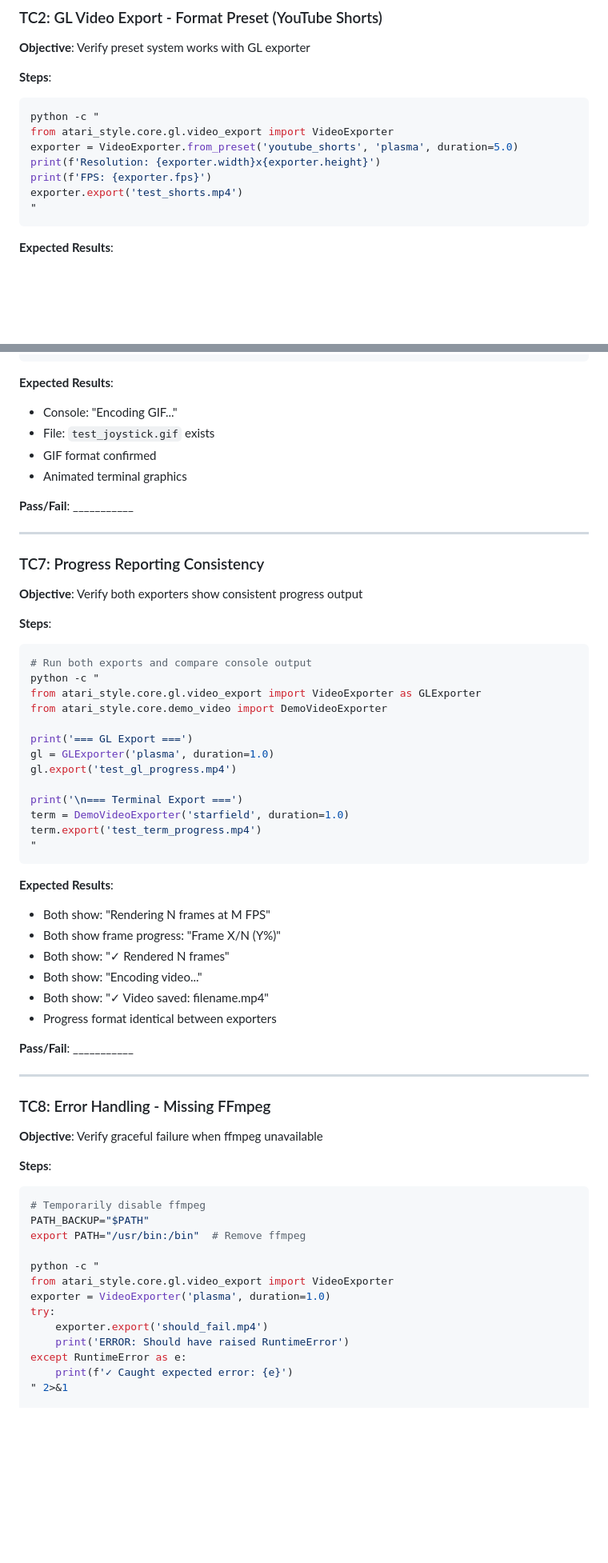
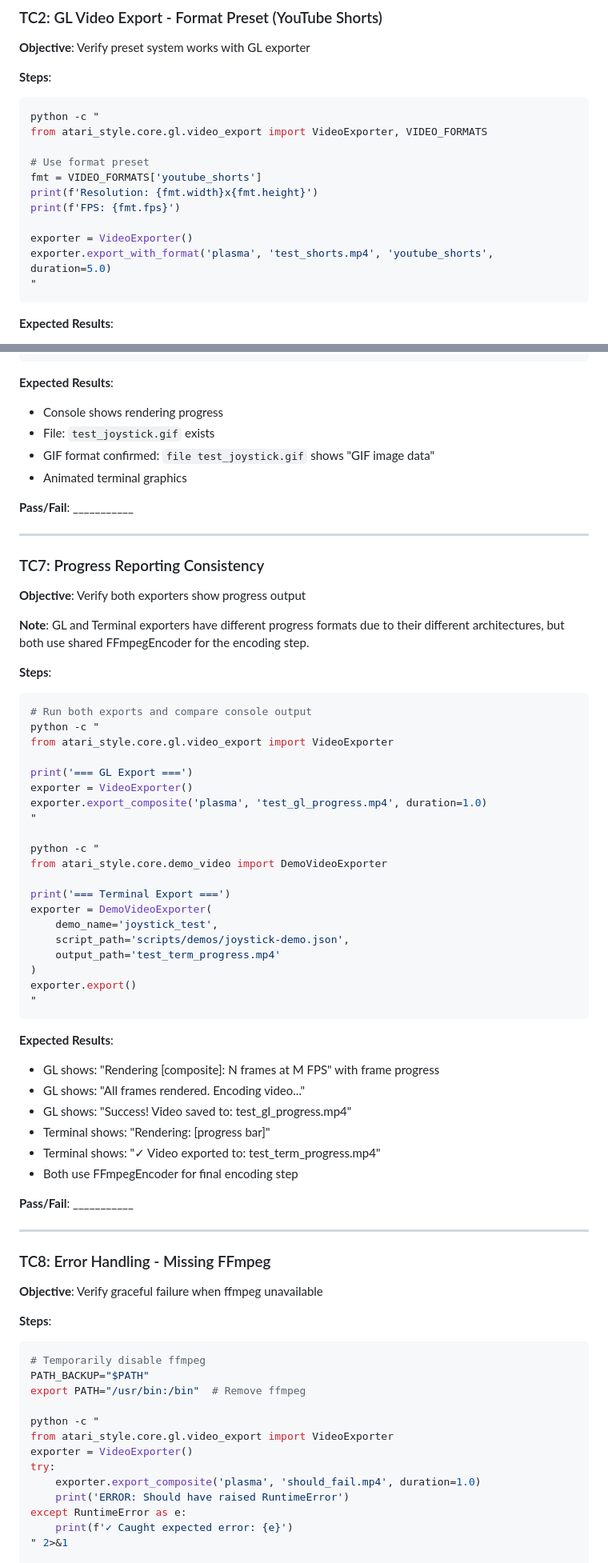
Before and after one commit to jcaldwell-labs/atari-style, a Markdown page: docs/uat/video-export-integration.md, 2 parts joined by grey strips. Shown at 80% size. Drawn GitHub-style; blank space fills up the shorter version.

````diff
--- a/docs/uat/video-export-integration.md
+++ b/docs/uat/video-export-integration.md
@@ -63,11 +63,15 @@ exporter.export('test_plasma.mp4')
 **Steps**:
 ```bash
 python -c "
-from atari_style.core.gl.video_export import VideoExporter
-exporter = VideoExporter.from_preset('youtube_shorts', 'plasma', duration=5.0)
-print(f'Resolution: {exporter.width}x{exporter.height}')
-print(f'FPS: {exporter.fps}')
-exporter.export('test_shorts.mp4')
+from atari_style.core.gl.video_export import VideoExporter, VIDEO_FORMATS
+
+# Use format preset
+fmt = VIDEO_FORMATS['youtube_shorts']
+print(f'Resolution: {fmt.width}x{fmt.height}')
+print(f'FPS: {fmt.fps}')
+
+exporter = VideoExporter()
+exporter.export_with_format('plasma', 'test_shorts.mp4', 'youtube_shorts', duration=5.0)
 "
 ```
 
@@ -171,9 +204,9 @@ exporter.export('test_joystick.gif')
 ```
 
 **Expected Results**:
-- Console: "Encoding GIF..."
+- Console shows rendering progress
 - File: `test_joystick.gif` exists
-- GIF format confirmed
+- GIF format confirmed: `file test_joystick.gif` shows "GIF image data"
 - Animated terminal graphics
 
 **Pass/Fail**: ___________
@@ -182,32 +215,42 @@ exporter.export('test_joystick.gif')
 
 ### TC7: Progress Reporting Consistency
 
-**Objective**: Verify both exporters show consistent progress output
+**Objective**: Verify both exporters show progress output
+
+**Note**: GL and Terminal exporters have different progress formats due to their different architectures,
+but both use shared FFmpegEncoder for the encoding step.
 
 **Steps**:
 ```bash
 # Run both exports and compare console output
 python -c "
-from atari_style.core.gl.video_export import VideoExporter as GLExporter
+from atari_style.core.gl.video_export import VideoExporter
+
+print('=== GL Export ===')
+exporter = VideoExporter()
+exporter.export_composite('plasma', 'test_gl_progress.mp4', duration=1.0)
+"
+
+python -c "
 from atari_style.core.demo_video import DemoVideoExporter
 
-print('=== GL Export ===')
-gl = GLExporter('plasma', duration=1.0)
-gl.export('test_gl_progress.mp4')
-
-print('\n=== Terminal Export ===')
-term = DemoVideoExporter('starfield', duration=1.0)
-term.export('test_term_progress.mp4')
+print('=== Terminal Export ===')
+exporter = DemoVideoExporter(
+    demo_name='joystick_test',
+    script_path='scripts/demos/joystick-demo.json',
+    output_path='test_term_progress.mp4'
+)
+exporter.export()
 "
 ```
 
 **Expected Results**:
-- Both show: "Rendering N frames at M FPS"
-- Both show frame progress: "Frame X/N (Y%)"
-- Both show: "✓ Rendered N frames"
-- Both show: "Encoding video..."
-- Both show: "✓ Video saved: filename.mp4"
-- Progress format identical between exporters
+- GL shows: "Rendering [composite]: N frames at M FPS" with frame progress
+- GL shows: "All frames rendered. Encoding video..."
+- GL shows: "Success! Video saved to: test_gl_progress.mp4"
+- Terminal shows: "Rendering: [progress bar]"
+- Terminal shows: "✓ Video exported to: test_term_progress.mp4"
+- Both use FFmpegEncoder for final encoding step
 
 **Pass/Fail**: ___________
 
@@ -225,9 +268,9 @@ export PATH="/usr/bin:/bin"  # Remove ffmpeg
 
 python -c "
 from atari_style.core.gl.video_export import VideoExporter
-exporter = VideoExporter('plasma', duration=1.0)
+exporter = VideoExporter()
 try:
-    exporter.export('should_fail.mp4')
+    exporter.export_composite('plasma', 'should_fail.mp4', duration=1.0)
     print('ERROR: Should have raised RuntimeError')
 except RuntimeError as e:
     print(f'✓ Caught expected error: {e}')
````
Also changed, not shown: other parts of docs/uat/video-export-integration.md (+68 -31 lines), COPY_PASTE_GL_TESTING.md (+4 -6 lines), GL_TESTING_PROMPT.md (+20 -21 lines).
